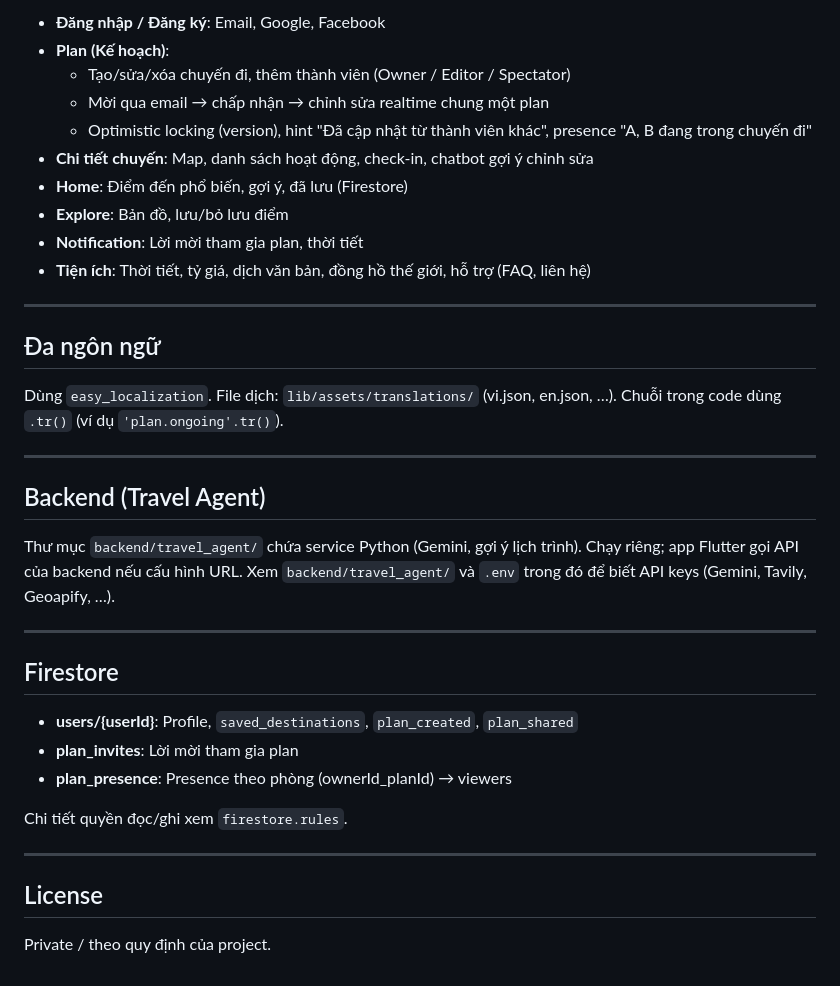
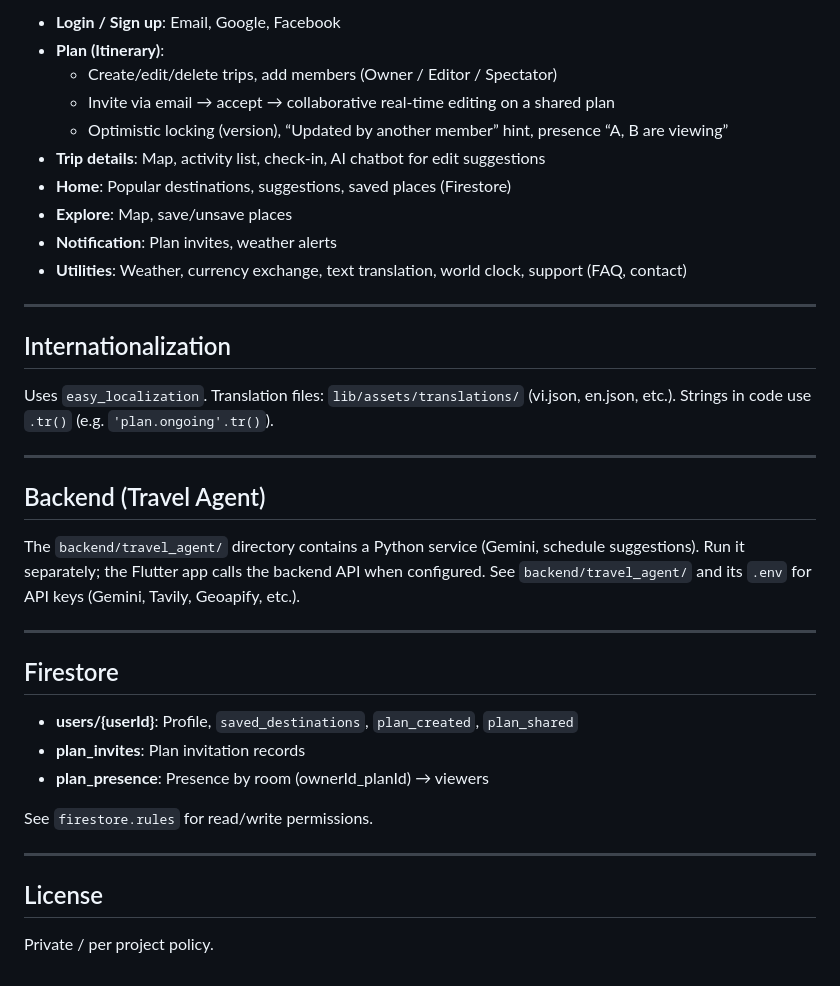
Before and after one commit to ndgthuan/TravelApplication, a Markdown page: README.md, the part around one of its changes. GitHub-like rendering.

```diff
--- a/README.md
+++ b/README.md
@@ -72,39 +72,39 @@ flutter run
 
-- **Đăng nhập / Đăng ký**: Email, Google, Facebook
-- **Plan (Kế hoạch)**:
-  - Tạo/sửa/xóa chuyến đi, thêm thành viên (Owner / Editor / Spectator)
-  - Mời qua email → chấp nhận → chỉnh sửa realtime chung một plan
-  - Optimistic locking (version), hint "Đã cập nhật từ thành viên khác", presence "A, B đang trong chuyến đi"
-- **Chi tiết chuyến**: Map, danh sách hoạt động, check-in, chatbot gợi ý chỉnh sửa
-- **Home**: Điểm đến phổ biến, gợi ý, đã lưu (Firestore)
-- **Explore**: Bản đồ, lưu/bỏ lưu điểm
-- **Notification**: Lời mời tham gia plan, thời tiết
-- **Tiện ích**: Thời tiết, tỷ giá, dịch văn bản, đồng hồ thế giới, hỗ trợ (FAQ, liên hệ)
+- **Login / Sign up**: Email, Google, Facebook
+- **Plan (Itinerary)**:
+  - Create/edit/delete trips, add members (Owner / Editor / Spectator)
+  - Invite via email → accept → collaborative real-time editing on a shared plan
+  - Optimistic locking (version), “Updated by another member” hint, presence “A, B are viewing”
+- **Trip details**: Map, activity list, check-in, AI chatbot for edit suggestions
+- **Home**: Popular destinations, suggestions, saved places (Firestore)
+- **Explore**: Map, save/unsave places
+- **Notification**: Plan invites, weather alerts
+- **Utilities**: Weather, currency exchange, text translation, world clock, support (FAQ, contact)
 
 ---
 
-## Đa ngôn ngữ
+## Internationalization
 
-Dùng `easy_localization`. File dịch: `lib/assets/translations/` (vi.json, en.json, …). Chuỗi trong code dùng `.tr()` (ví dụ `'plan.ongoing'.tr()`).
+Uses `easy_localization`. Translation files: `lib/assets/translations/` (vi.json, en.json, etc.). Strings in code use `.tr()` (e.g. `'plan.ongoing'.tr()`).
 
 ---
 
 ## Backend (Travel Agent)
 
-Thư mục `backend/travel_agent/` chứa service Python (Gemini, gợi ý lịch trình). Chạy riêng; app Flutter gọi API của backend nếu cấu hình URL. Xem `backend/travel_agent/` và `.env` trong đó để biết API keys (Gemini, Tavily, Geoapify, …).
+The `backend/travel_agent/` directory contains a Python service (Gemini, schedule suggestions). Run it separately; the Flutter app calls the backend API when configured. See `backend/travel_agent/` and its `.env` for API keys (Gemini, Tavily, Geoapify, etc.).
 
 ---
 
 ## Firestore
 
 - **users/{userId}**: Profile, `saved_destinations`, `plan_created`, `plan_shared`
-- **plan_invites**: Lời mời tham gia plan
-- **plan_presence**: Presence theo phòng (ownerId_planId) → viewers
+- **plan_invites**: Plan invitation records
+- **plan_presence**: Presence by room (ownerId_planId) → viewers
 
-Chi tiết quyền đọc/ghi xem `firestore.rules`.
+See `firestore.rules` for read/write permissions.
 
 ---
 
 ## License
 
-Private / theo quy định của project.
+Private / per project policy.
```
Also changed, not shown: other parts of README.md (+28 -28 lines).
